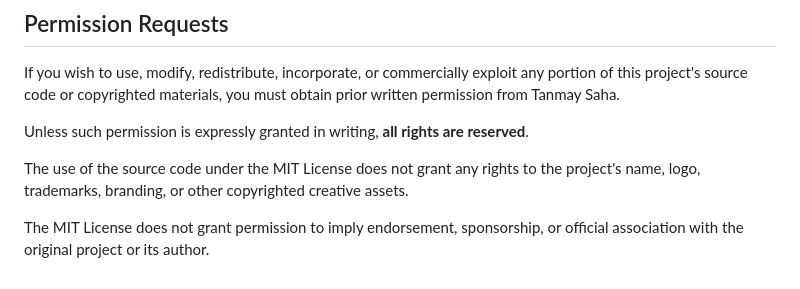
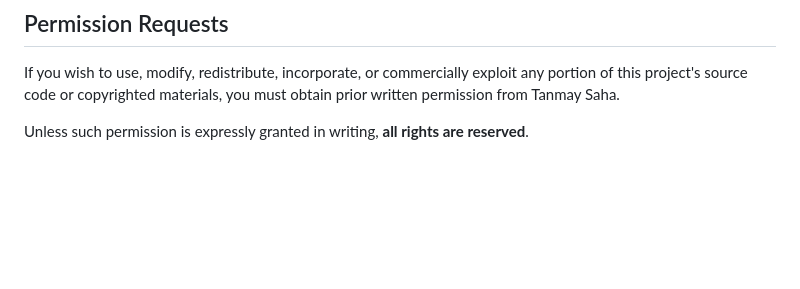
Before and after one commit to mr-banti/prabodha-online, a Markdown page: README.md, the part around the change. Drawn GitHub-style; blank space fills up the shorter version.

Commit message:
Clarify MIT License terms in README
Removed sections regarding rights and endorsements under the MIT License.

```diff
--- a/README.md
+++ b/README.md
@@ -111,11 +111,3 @@ Third-party software, libraries, dependencies, fonts, images, or other materials
 If you wish to use, modify, redistribute, incorporate, or commercially exploit any portion of this project's source code or copyrighted materials, you must obtain prior written permission from Tanmay Saha.
 
 Unless such permission is expressly granted in writing, **all rights are reserved**.
-
-
-The use of the source code under the MIT License does not grant any rights to
-the project's name, logo, trademarks, branding, or other copyrighted creative
-assets.
-
-The MIT License does not grant permission to imply endorsement, sponsorship,
-or official association with the original project or its author.
```
